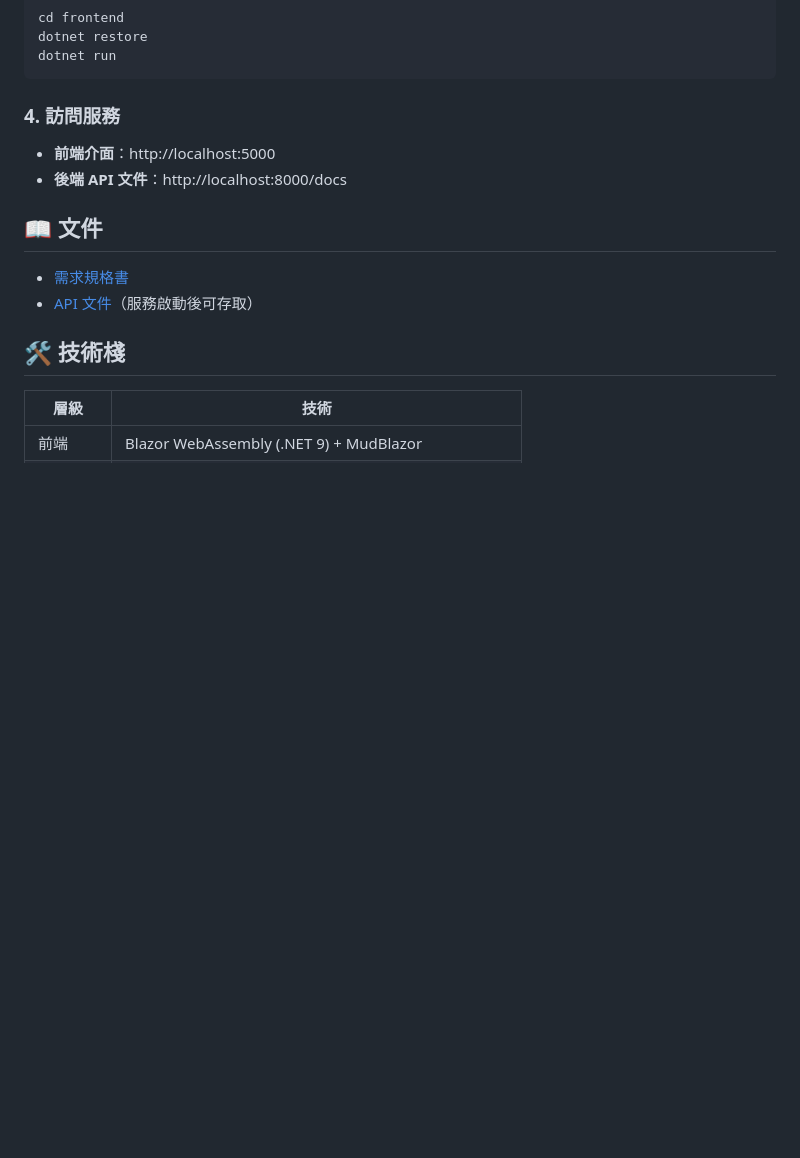
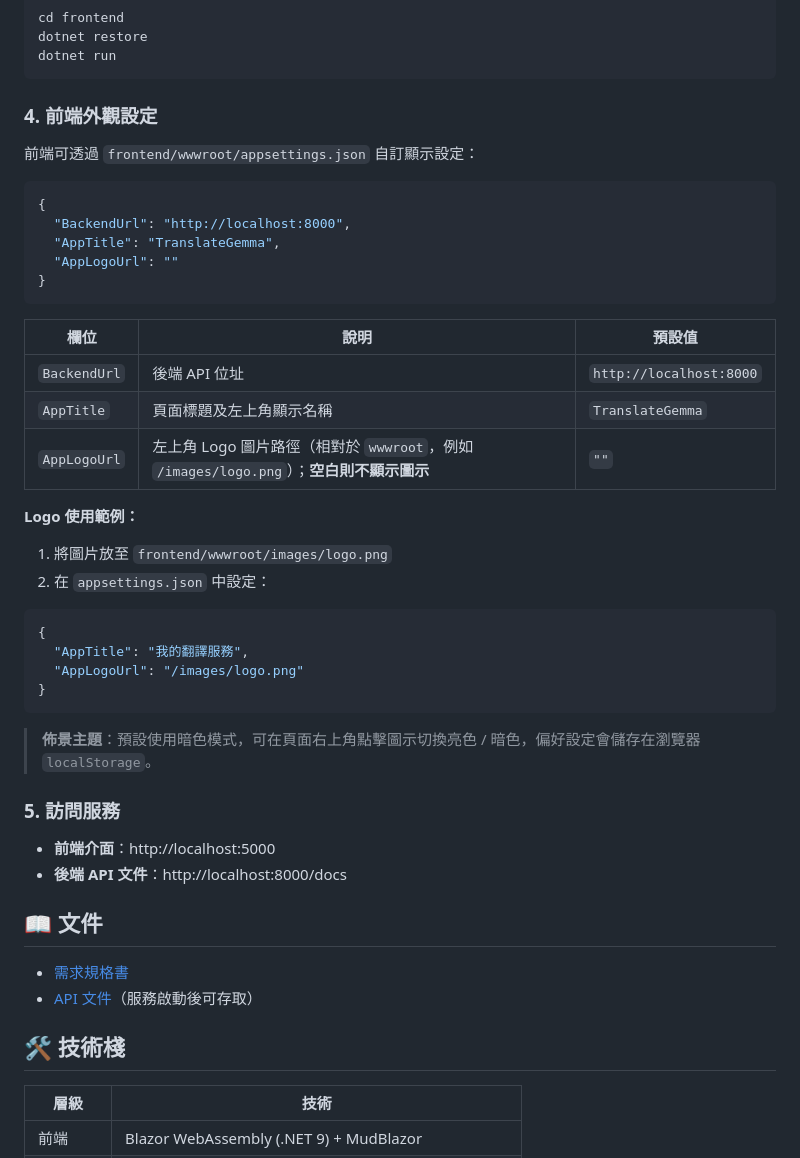
Before and after one commit to fankachang/GoogleTranslategemma, a Markdown page: README.md, the part around the change. Rendered like a GitHub page; blank space fills up the shorter version.

Commit message:
docs(README): 補充前端 appsettings.json 設定說明

````diff
--- a/README.md
+++ b/README.md
@@ -102,7 +102,39 @@ dotnet restore
 dotnet run
 ```
 
-### 4. 訪問服務
+### 4. 前端外觀設定
+
+前端可透過 `frontend/wwwroot/appsettings.json` 自訂顯示設定：
+
+```json
+{
+  "BackendUrl": "http://localhost:8000",
+  "AppTitle": "TranslateGemma",
+  "AppLogoUrl": ""
+}
+```
+
+| 欄位 | 說明 | 預設值 |
+|------|------|--------|
+| `BackendUrl` | 後端 API 位址 | `http://localhost:8000` |
+| `AppTitle` | 頁面標題及左上角顯示名稱 | `TranslateGemma` |
+| `AppLogoUrl` | 左上角 Logo 圖片路徑（相對於 `wwwroot`，例如 `/images/logo.png`）；**空白則不顯示圖示** | `""` |
+
+**Logo 使用範例：**
+
+1. 將圖片放至 `frontend/wwwroot/images/logo.png`
+2. 在 `appsettings.json` 中設定：
+
+```json
+{
+  "AppTitle": "我的翻譯服務",
+  "AppLogoUrl": "/images/logo.png"
+}
+```
+
+> **佈景主題**：預設使用暗色模式，可在頁面右上角點擊圖示切換亮色 / 暗色，偏好設定會儲存在瀏覽器 `localStorage`。
+
+### 5. 訪問服務
 
 - **前端介面**：http://localhost:5000
 - **後端 API 文件**：http://localhost:8000/docs
````
